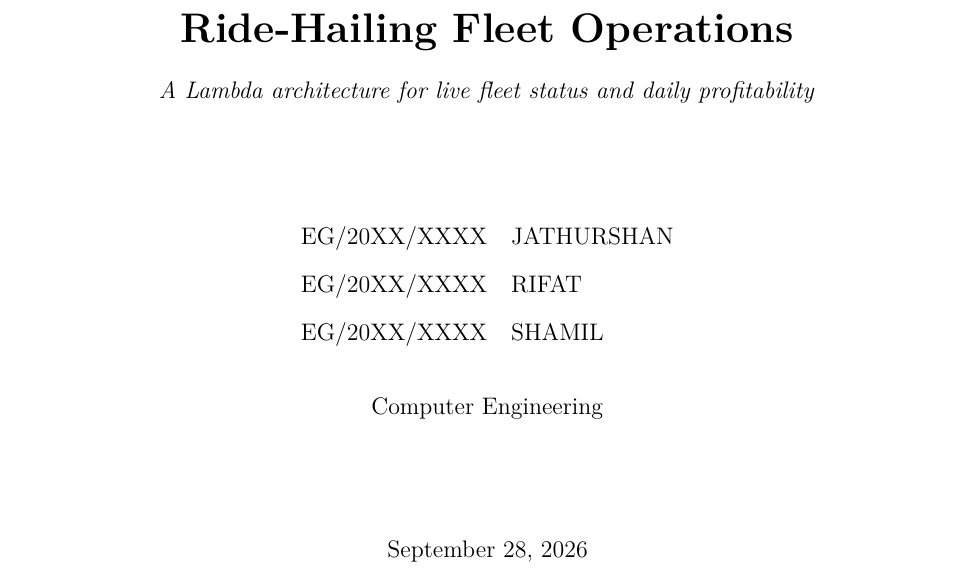
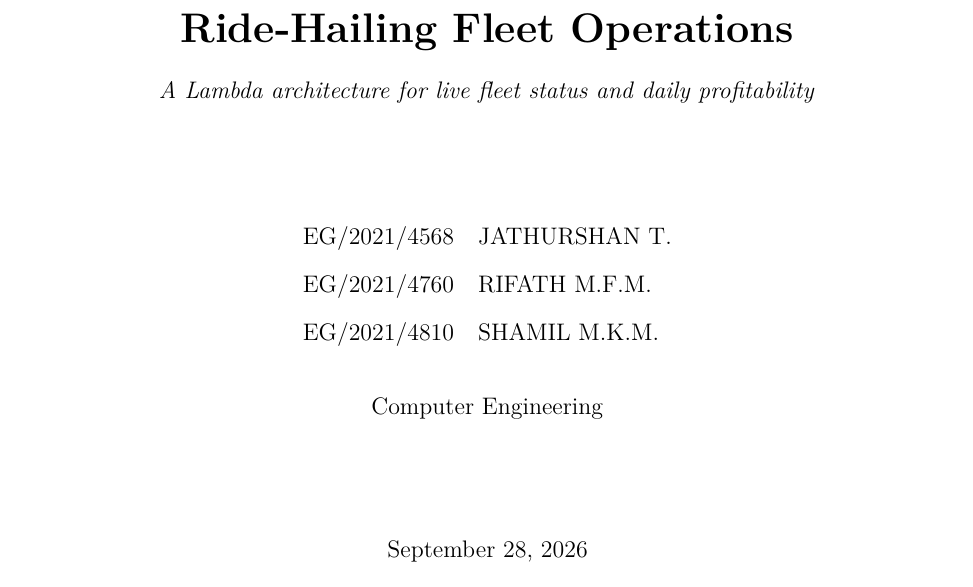
Before and after one commit to jathurT/ride-hailing-lambda, a LaTeX document (docs/report/main.tex): part of page 1 of 24, cut so that both start at the same text. Compiled offline with pdfLaTeX.

Commit message:
docs(report): fill in the members on the cover
Registration numbers and names for the three members, and the spelling of Rifath in the contributions appendix.

```diff
--- a/docs/report/main.tex
+++ b/docs/report/main.tex
@@ -71,9 +71,9 @@
     {\large\itshape A Lambda architecture for live fleet status and daily profitability}\par
     \vfill
     \begin{tabular}{ll}
-      \large EG/20XX/XXXX & \large JATHURSHAN \\[0.25cm]
-      \large EG/20XX/XXXX & \large RIFAT \\[0.25cm]
-      \large EG/20XX/XXXX & \large SHAMIL \\
+      \large EG/2021/4568 & \large JATHURSHAN T. \\[0.25cm]
+      \large EG/2021/4760 & \large RIFATH M.F.M. \\[0.25cm]
+      \large EG/2021/4810 & \large SHAMIL M.K.M. \\
     \end{tabular}\\[0.8cm]
     {\large Computer Engineering}\par
     \vfill
```
Also changed, not shown: docs/report/main.tex (2 more changed lines), 1 other file.
